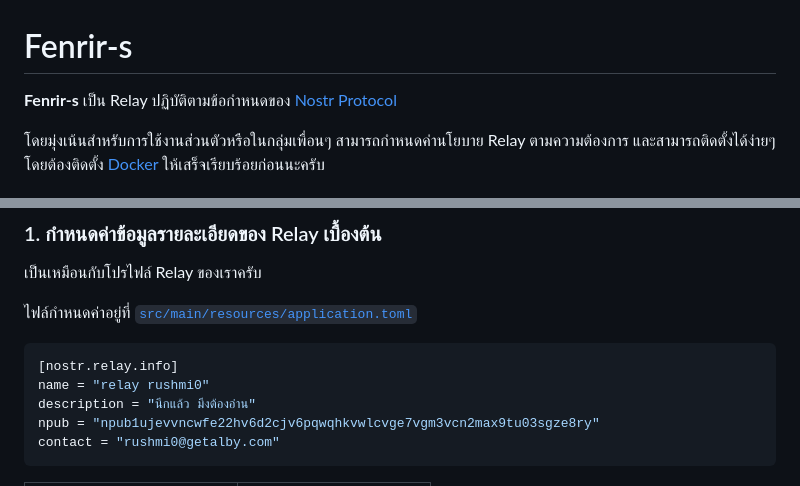
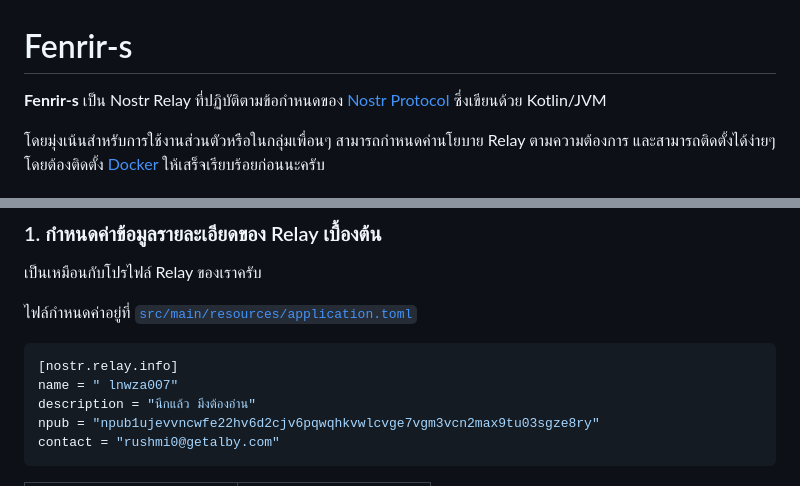
Before and after one commit to rushmi0/Fenrir-s, a Markdown page: README.md, 2 parts joined by grey strips. Rendered like a GitHub page.

Commit message:
ปรับแก้ไขเอกสาร

````diff
--- a/README.md
+++ b/README.md
@@ -1,6 +1,6 @@
 # Fenrir-s
 
-**Fenrir-s** เป็น Relay ปฏิบัติตามข้อกำหนดของ [Nostr Protocol](https://github.com/nostr-protocol/nips)
+**Fenrir-s** เป็น Nostr Relay ที่ปฏิบัติตามข้อกำหนดของ [Nostr Protocol](https://github.com/nostr-protocol/nips) ซึ่งเขียนด้วย Kotlin/JVM
 
 โดยมุ่งเน้นสำหรับการใช้งานส่วนตัวหรือในกลุ่มเพื่อนๆ สามารถกำหนดค่านโยบาย Relay ตามความต้องการ และสามารถติดตั้งได้ง่ายๆ
 โดยต้องติดตั้ง [Docker](https://www.docker.com/products/docker-desktop/) ให้เสร็จเรียบร้อยก่อนนะครับ
@@ -29,7 +29,7 @@
 
 ```toml
 [nostr.relay.info]
-name = "relay rushmi0"
+name = " lnwza007"
 description = "นึกแล้ว มึงต้องอ่าน"
 npub = "npub1ujevvncwfe22hv6d2cjv6pqwqhkvwlcvge7vgm3vcn2max9tu03sgze8ry"
 contact = "rushmi0@getalby.com"
````
